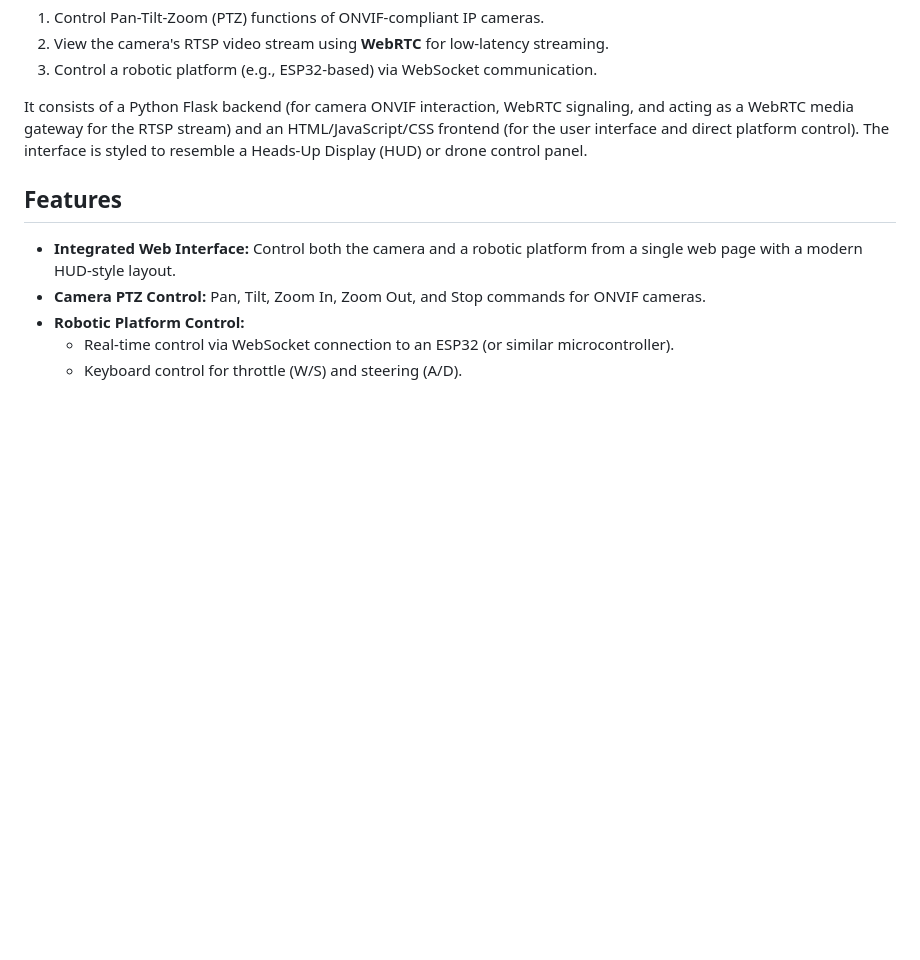
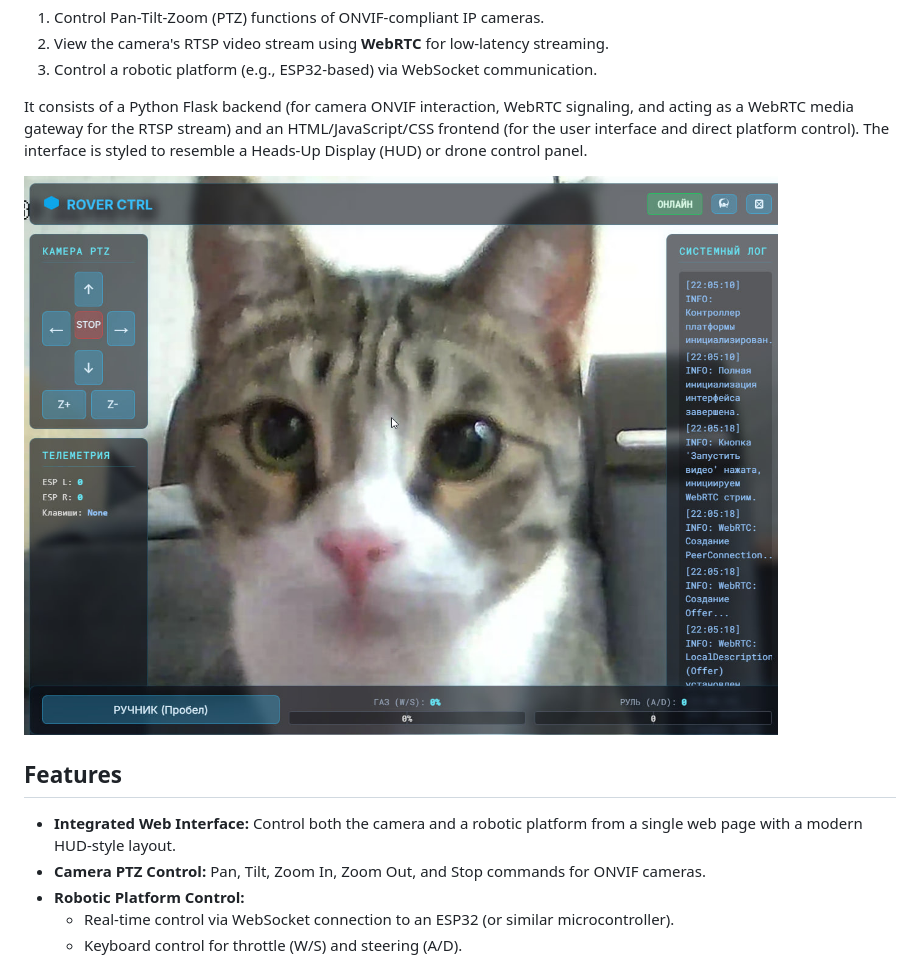
Before and after one commit to vpuhoff/RoverPilot-Web, a Markdown page: readme.md, the part around the change. GitHub-like rendering; pictures changed too: image.jpg (added); blank space fills up the shorter version.

Commit message:
Добавлено изображение интерфейса

```diff
--- a/readme.md
+++ b/readme.md
@@ -6,6 +6,8 @@ This project provides a web interface to:
 3.  Control a robotic platform (e.g., ESP32-based) via WebSocket communication.
 
 It consists of a Python Flask backend (for camera ONVIF interaction, WebRTC signaling, and acting as a WebRTC media gateway for the RTSP stream) and an HTML/JavaScript/CSS frontend (for the user interface and direct platform control). The interface is styled to resemble a Heads-Up Display (HUD) or drone control panel.
+
+![alt text](image.jpg)
 
 ## Features
 
```
